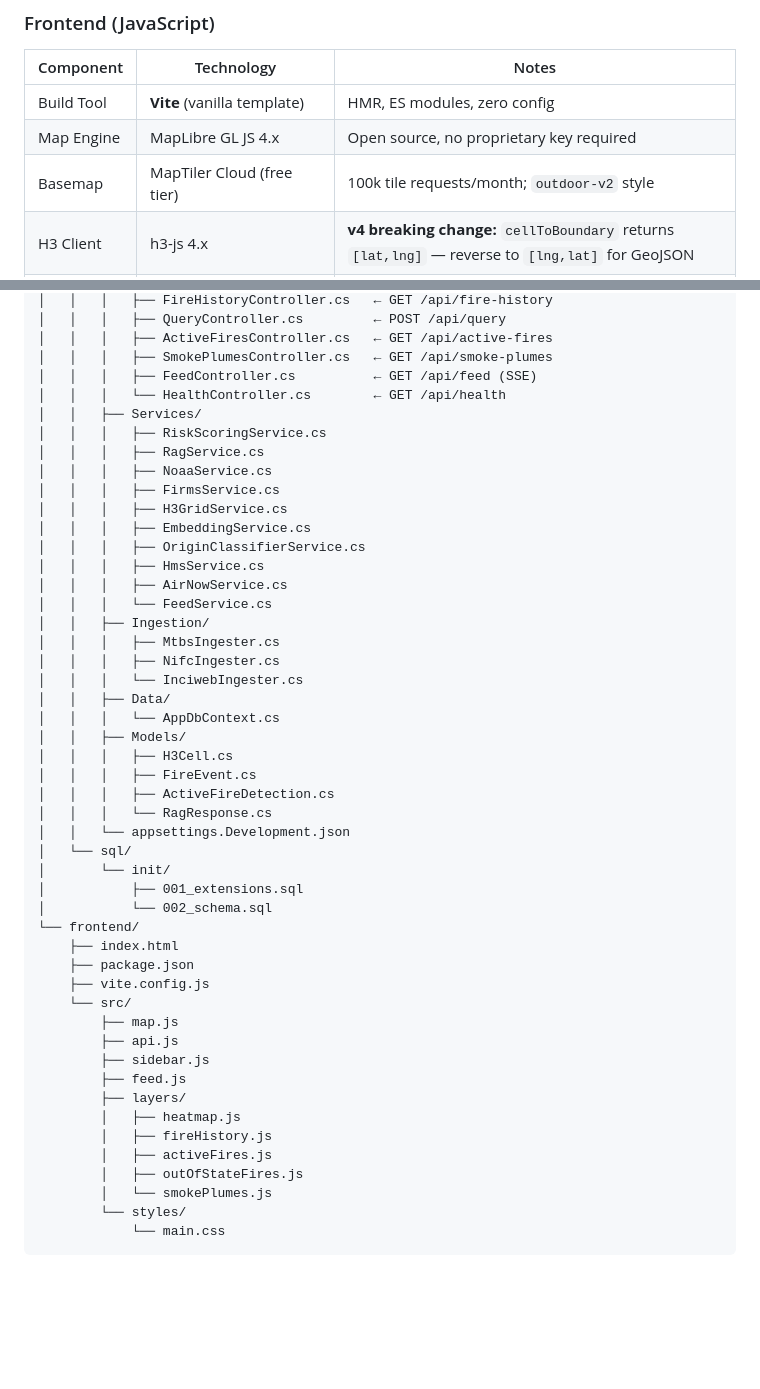
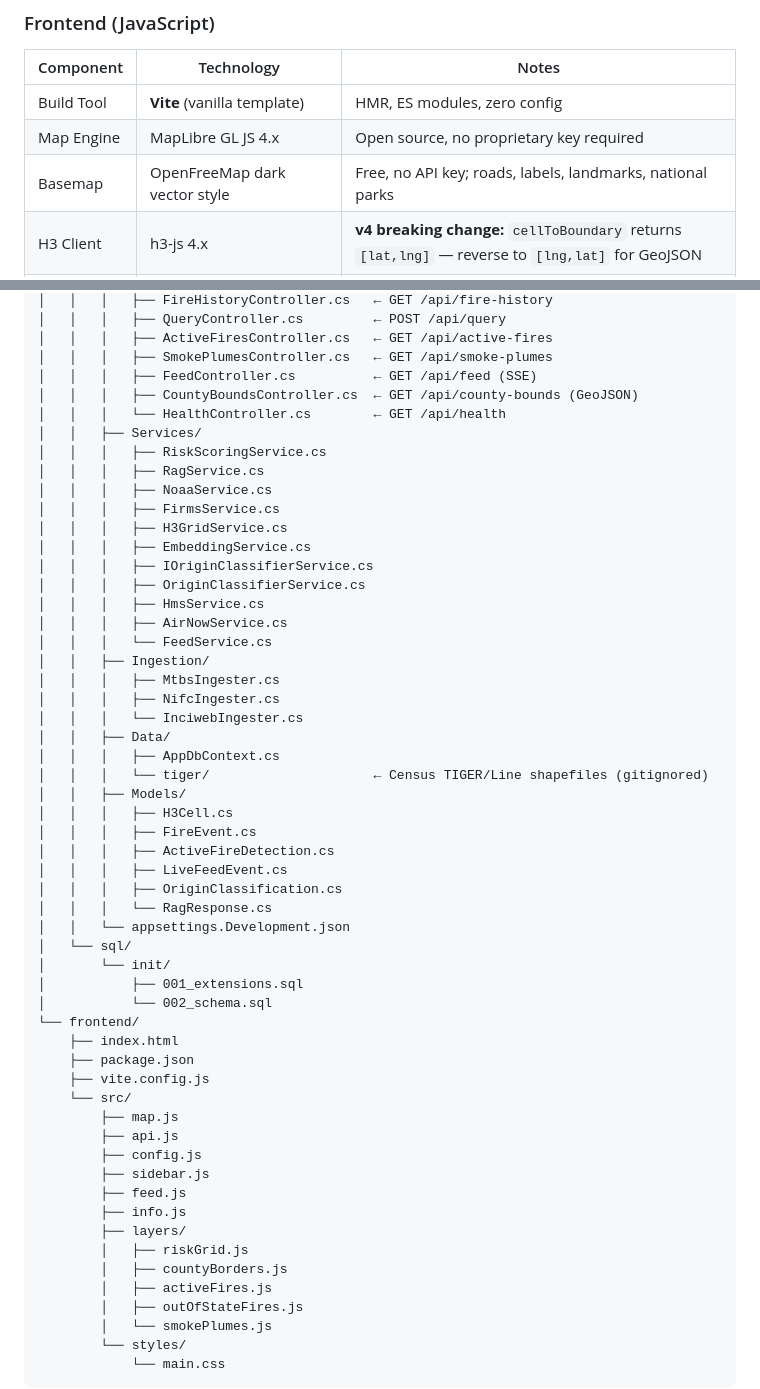
Before and after one commit to CameronVigil/co-wildfire-rag, a Markdown page: Documentation/README.md, 2 parts joined by grey strips. Rendered like a GitHub page; blank space fills up the shorter version.

```diff
--- a/Documentation/README.md
+++ b/Documentation/README.md
@@ -188,7 +190,7 @@ All feature decisions, API design, and UI prioritization must reference these pe
 |---|---|---|
 | Build Tool | **Vite** (vanilla template) | HMR, ES modules, zero config |
 | Map Engine | MapLibre GL JS 4.x | Open source, no proprietary key required |
-| Basemap | MapTiler Cloud (free tier) | 100k tile requests/month; `outdoor-v2` style |
+| Basemap | OpenFreeMap dark vector style | Free, no API key; roads, labels, landmarks, national parks |
 | H3 Client | h3-js 4.x | **v4 breaking change:** `cellToBoundary` returns `[lat,lng]` — reverse to `[lng,lat]` for GeoJSON |
 | Charts | Chart.js 4.4.x + chartjs-adapter-date-fns | Time-series charts; adapter is required |
 | Markdown | marked + dompurify | Safe rendering of LLM Markdown responses |
@@ -289,6 +291,7 @@ co-wildfire-rag/
 │   │   │   ├── ActiveFiresController.cs   ← GET /api/active-fires
 │   │   │   ├── SmokePlumesController.cs   ← GET /api/smoke-plumes
 │   │   │   ├── FeedController.cs          ← GET /api/feed (SSE)
+│   │   │   ├── CountyBoundsController.cs  ← GET /api/county-bounds (GeoJSON)
 │   │   │   └── HealthController.cs        ← GET /api/health
 │   │   ├── Services/
 │   │   │   ├── RiskScoringService.cs
@@ -297,6 +300,7 @@ co-wildfire-rag/
 │   │   │   ├── FirmsService.cs
 │   │   │   ├── H3GridService.cs
 │   │   │   ├── EmbeddingService.cs
+│   │   │   ├── IOriginClassifierService.cs
 │   │   │   ├── OriginClassifierService.cs
 │   │   │   ├── HmsService.cs
 │   │   │   ├── AirNowService.cs
@@ -306,11 +310,14 @@ co-wildfire-rag/
 │   │   │   ├── NifcIngester.cs
 │   │   │   └── InciwebIngester.cs
 │   │   ├── Data/
-│   │   │   └── AppDbContext.cs
+│   │   │   ├── AppDbContext.cs
+│   │   │   └── tiger/                     ← Census TIGER/Line shapefiles (gitignored)
 │   │   ├── Models/
 │   │   │   ├── H3Cell.cs
 │   │   │   ├── FireEvent.cs
 │   │   │   ├── ActiveFireDetection.cs
+│   │   │   ├── LiveFeedEvent.cs
+│   │   │   ├── OriginClassification.cs
 │   │   │   └── RagResponse.cs
 │   │   └── appsettings.Development.json
 │   └── sql/
@@ -324,11 +331,13 @@ co-wildfire-rag/
     └── src/
         ├── map.js
         ├── api.js
+        ├── config.js
         ├── sidebar.js
         ├── feed.js
+        ├── info.js
         ├── layers/
-        │   ├── heatmap.js
-        │   ├── fireHistory.js
+        │   ├── riskGrid.js
+        │   ├── countyBorders.js
         │   ├── activeFires.js
         │   ├── outOfStateFires.js
         │   └── smokePlumes.js
```
Also changed, not shown: other parts of Documentation/README.md (+82 -7 lines).
